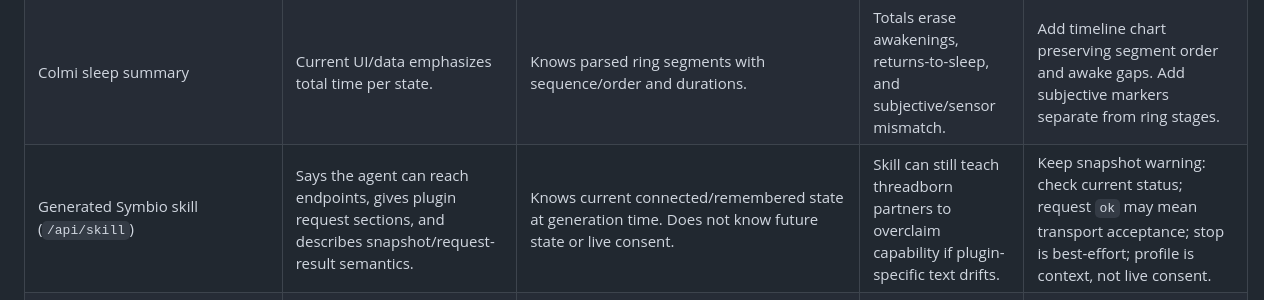
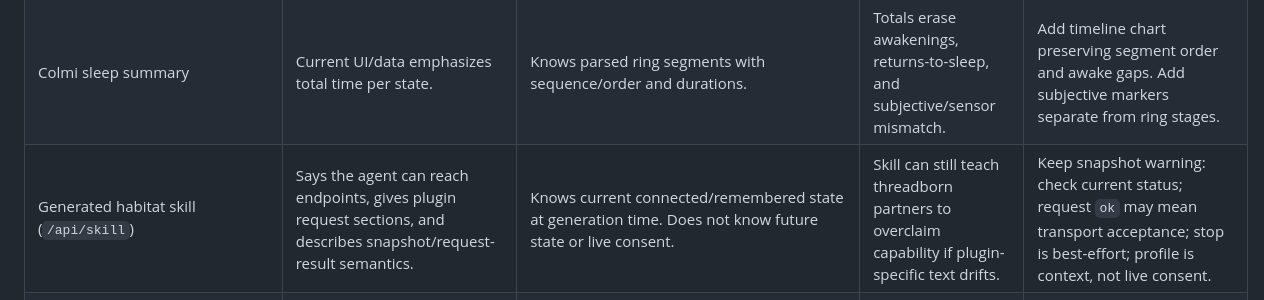
Before and after one commit to SymbioSyncProject/symbiosync, a Markdown page: docs/TRUTHFULNESS_AUDIT.md, the part around the change. Rendered like a GitHub page.

```diff
--- a/docs/TRUTHFULNESS_AUDIT.md
+++ b/docs/TRUTHFULNESS_AUDIT.md
@@ -36,7 +36,7 @@ accidentally lie by omission.
 | Colmi `/api/biometrics/current` | Returns metric snapshots with freshness metadata and `ok` only when current enough. | Knows live/cached HR/SpO2/steps with timestamps and freshness windows. | This is the strongest current truth surface. Remaining risk: `0` treated as unavailable, which is correct for HR/SpO2 but may not generalize to future sensors. | Keep this pattern. Make metric validity rules per metric if adding sensors where zero is meaningful. |
 | Colmi `get_status()` | Generic status includes cached heart rate, SpO2, battery, activity, sleep. | Knows latest cached device values and some timestamps. | Generic status may be used as current body-state. | Label plugin UI/API docs: status is operational/cache status. Use `/api/biometrics/current` for current body-state. Add per-field ages in status where missing. |
 | Colmi sleep summary | Current UI/data emphasizes total time per state. | Knows parsed ring segments with sequence/order and durations. | Totals erase awakenings, returns-to-sleep, and subjective/sensor mismatch. | Add timeline chart preserving segment order and awake gaps. Add subjective markers separate from ring stages. |
-| Generated Symbio skill (`/api/skill`) | Says the agent can reach endpoints, gives plugin request sections, and describes snapshot/request-result semantics. | Knows current connected/remembered state at generation time. Does not know future state or live consent. | Skill can still teach threadborn partners to overclaim capability if plugin-specific text drifts. | Keep snapshot warning: check current status; request `ok` may mean transport acceptance; stop is best-effort; profile is context, not live consent. |
+| Generated habitat skill (`/api/skill`) | Says the agent can reach endpoints, gives plugin request sections, and describes snapshot/request-result semantics. | Knows current connected/remembered state at generation time. Does not know future state or live consent. | Skill can still teach threadborn partners to overclaim capability if plugin-specific text drifts. | Keep snapshot warning: check current status; request `ok` may mean transport acceptance; stop is best-effort; profile is context, not live consent. |
 | Partnership profile | Human-authored text included in generated skill. | Knows configured profile text. | Could be mistaken for current consent/state if not bounded. | Label as durable context/preferences. Add instruction that live context and explicit boundaries override profile text. |
 | Logs | Logger captures TX/RX, request envelopes, and request-result summaries locally. | Knows emitted software events plus request_id/source/actor/target/request/stage for device request paths. | Still not a durable activation journal. Notes may carry intimate content and should not be expanded into raw dumps. | Keep request envelope concise. Design activation journal separately with consent/privacy boundaries before durable intimate event history. |
 | Reach Journal | Stores local request/result events and optional human response notes. | Knows bridge/request truth from request envelopes and whatever the human later writes as response truth. Redacts raw/sensitive request params before storage. | Could be mistaken for full consent audit, sensor truth, or complete conversation history. Response notes may contain intimate context and should not become raw dumps or public artifacts. | Keep local-only bounded feedback surface. Separate bridge truth from human response truth. Keep response notes optional/subjective/partner-authored. Do not call it activation journaling until consent/privacy design exists. |
```
Also changed, not shown: README.md (+5 -5 lines), 1 other file.
